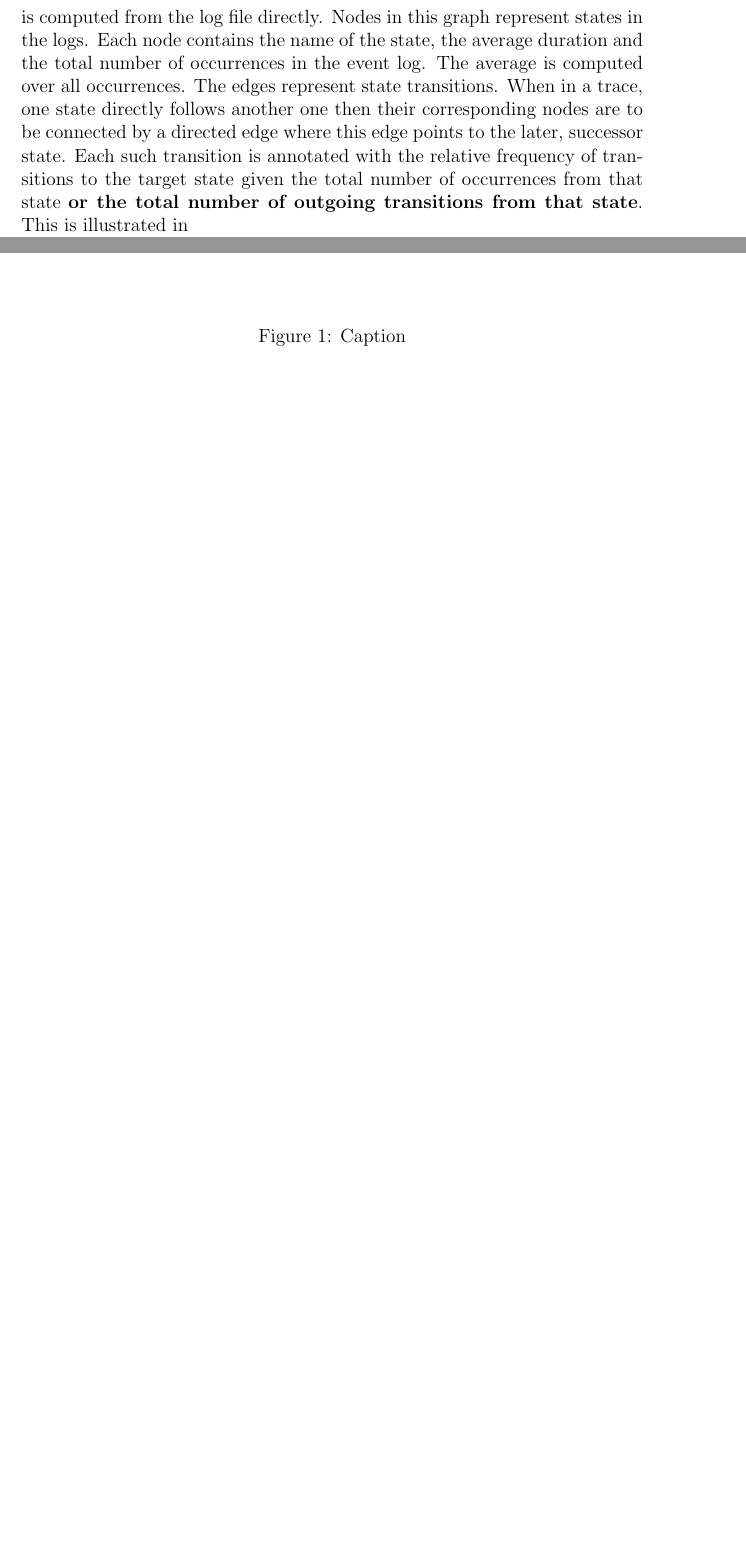
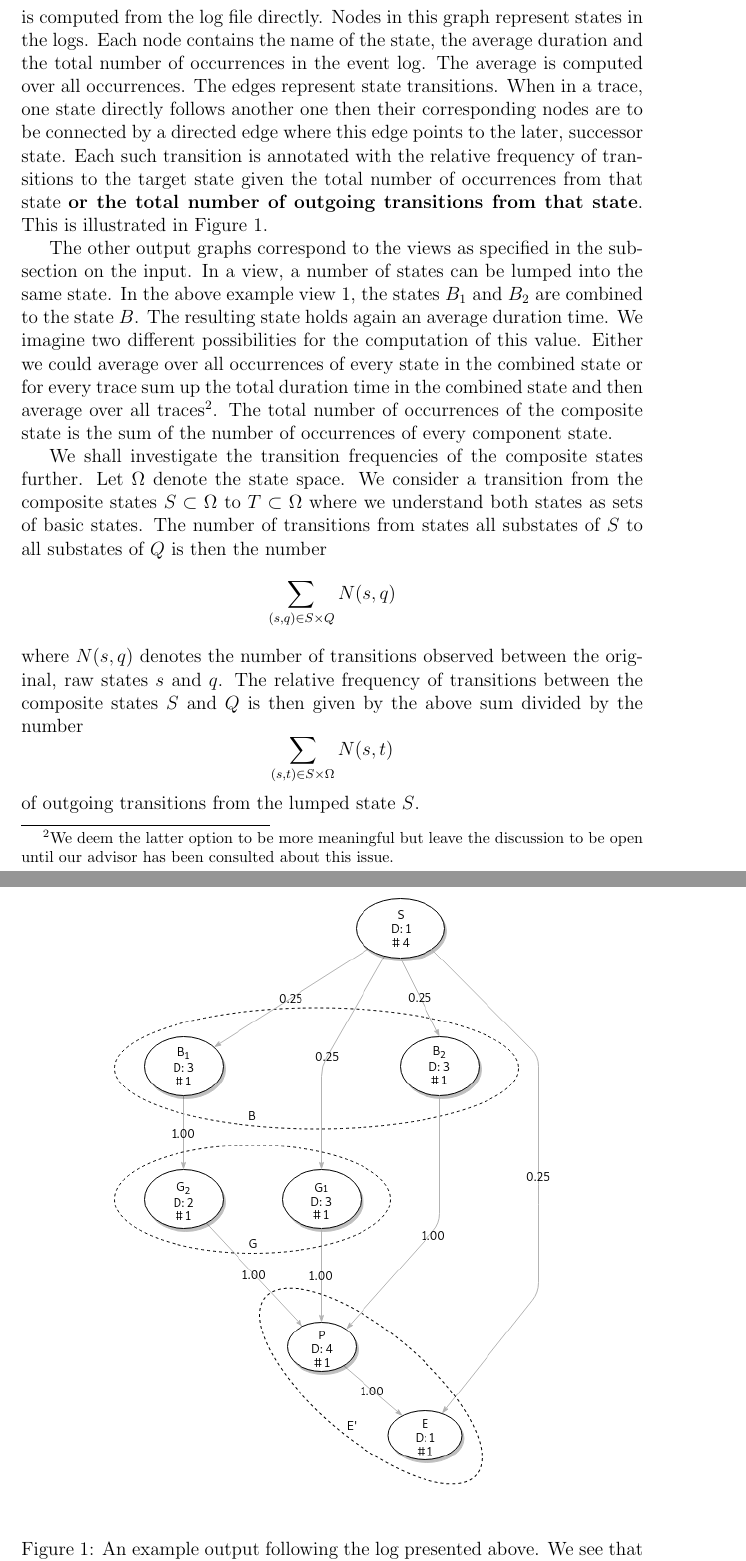
Before and after one commit to DanEnergetics/CSM-Miner, a LaTeX document (Requirement Analysis/main.tex): two parts of pages 4 and 5 of 5 before the commit and two parts of pages 4 and 5 of 6 after it, joined at a grey line, cut so that both start at the same text, the shorter picture padded with empty space. Compiled offline with pdfLaTeX.

Commit message:
Updates from Overleaf

```diff
--- a/Requirement Analysis/main.tex
+++ b/Requirement Analysis/main.tex
@@ -4,7 +4,6 @@
 \usepackage[autolang=other,backend=biber,dateabbrev=false,sorting=none]{biblatex}
 \usepackage{graphicx}
 \usepackage{amsmath}
-\usepackage{svg}
 \usepackage{pdfpages}
 \usepackage{listings}
 \lstset{
@@ -107,15 +106,29 @@ E	E'	E'
 \subsection{Output}
 
 In the Feasibility Study of the our Project Initiation we already discussed some structure of the output. In general, our output will be a set of graphs depicted in different views. One of these views will be the original view that is computed from the log file directly. Nodes in this graph represent states in the logs. Each node contains the name of the state, the average duration and the total number of occurrences in the event log. The average is computed over all occurrences.
-The edges represent state transitions. When in a trace, one state directly follows another one then their corresponding nodes are to be connected by a directed edge where this edge points to the later, successor state. Each such transition is annotated with the relative frequency of transitions to the target state given the total number of occurrences from that state \textbf{or the total number of outgoing transitions from that state}. This is illustrated in
+The edges represent state transitions. When in a trace, one state directly follows another one then their corresponding nodes are to be connected by a directed edge where this edge points to the later, successor state. Each such transition is annotated with the relative frequency of transitions to the target state given the total number of occurrences from that state \textbf{or the total number of outgoing transitions from that state}. This is illustrated in Figure \ref{fig:ogview}.
 
-\begin{figure}
+\begin{figure}[htbp]
     \centering
-    \includegraphics[]{Diagrams/statemachine.png}
-    \caption{Caption}
-    \label{fig:my_label}
+    \includegraphics[width=0.7\textwidth]{Diagrams/statemachine.png}
+    \caption{An example output following the log presented above. We see that the transition from $S$ to $B_1$ is annotated by the numeric value $0.25$. This follows from that fact that $B_1$ followed $S$ in a fourth of the times. The dashed ellipses represent a possible view on could choose.}
+    \label{fig:ogview}
 \end{figure}
 
-\printbibliography
+The other output graphs correspond to the views as specified in the subsection on the input. In a view, a number of states can be lumped into the same state. In the above example view 1, the states $B_1$ and $B_2$ are combined to the state $B$. The resulting state holds again an average duration time. We imagine two different possibilities for the computation of this value. Either we could average over all occurrences of every state in the combined state or for every trace sum up the total duration time in the combined state and then average over all traces\footnote{We deem the latter option to be more meaningful but leave the discussion to be open until our advisor has been consulted about this issue.}. The total number of occurrences of the composite state is the sum of the number of occurrences of every component state.
+
+
+
+We shall investigate the transition frequencies of the composite states further. Let $\Omega$ denote the state space. We consider a transition from the composite states $S \subset \Omega$ to $T \subset \Omega$ where we understand both states as sets of basic states. The number of transitions from states all substates of $S$ to all substates of $Q$ is then the number
+\[
+    \sum_{(s,q) \in S \times Q} N(s,q)
+\]
+where $N(s,q)$ denotes the number of transitions observed between the original, raw states $s$ and $q$. The relative frequency of transitions between the composite states $S$ and $Q$ is then given by the above sum divided by the number
+\[
+    \sum_{(s,t) \in S \times \Omega} N(s,t)
+\]
+of outgoing transitions from the lumped state $S$.
+
+To illustrate this procedure let us consider the partitioning chosen in figure \ref{fig:ogview}. Here a we have the state space $\Omega = \{ S, B_1, B_2, G_1, G_2, P, E \}$\footnote{Mind that $S$ is here a basic state while in our notation about $S$ is composite}. The composite states we chose in the first example view are $B := \{ B_1, B_2 \} $, $G = \{ G_1, G_2 \}$ and $E' = \{ P, E \}$. The graph is then transformed according to the rules discussed above, yielding the graph in figure \
 
 \end{document}
```
Also changed, not shown: CSM Project Initiation/main.tex (+3 -1 lines), Requirement Analysis/ra.bib (+1 -1 lines).
